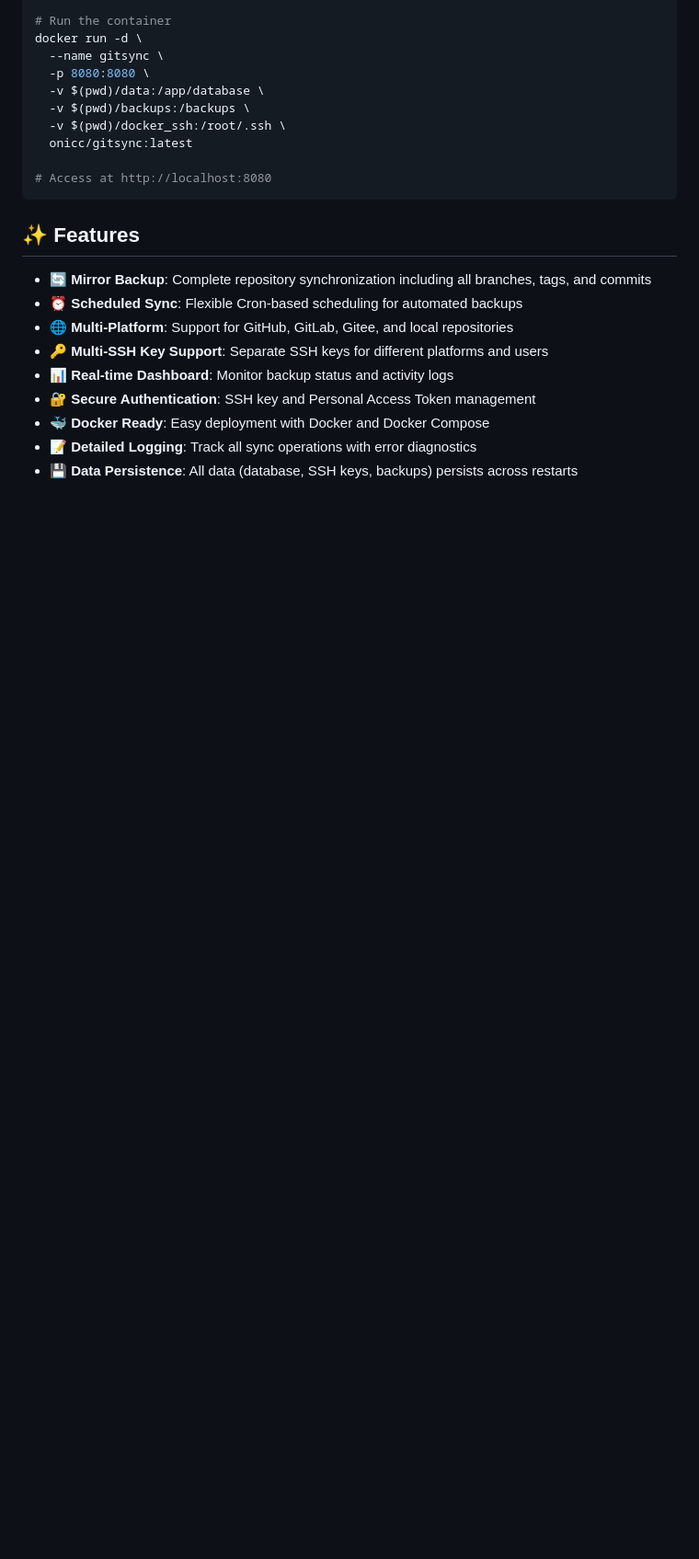
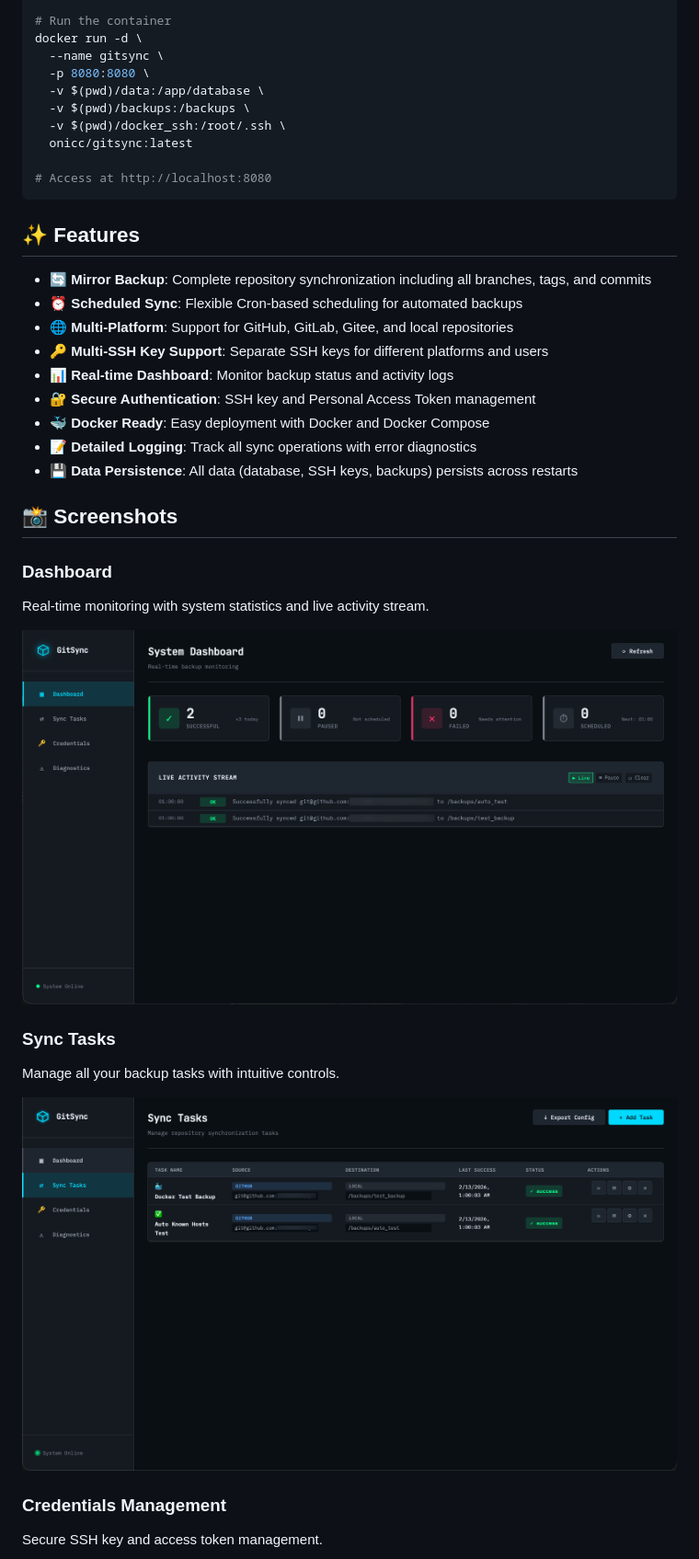
Before and after one commit to Onicc/gitsync, a Markdown page: README.md, the part around one of its changes. Shown at 92% size. Rendered like a GitHub page; blank space fills up the shorter version.

Commit message:
Add detailed screenshots for dashboard, sync tasks, credentials, and diagnostics

```diff
--- a/README.md
+++ b/README.md
@@ -39,3 +39,19 @@ docker run -d \
 - **🐳 Docker Ready**: Easy deployment with Docker and Docker Compose
 - **📝 Detailed Logging**: Track all sync operations with error diagnostics
 - **💾 Data Persistence**: All data (database, SSH keys, backups) persists across restarts
+
+## 📸 Screenshots
+
+### Dashboard
+Real-time monitoring with system statistics and live activity stream.
+
+![Dashboard](docs/screenshots/dashboard.png)
+
+### Sync Tasks
+Manage all your backup tasks with intuitive controls.
+
+![Sync Tasks](docs/screenshots/sync-tasks.png)
+
+### Credentials Management
+Secure SSH key and access token management.
+
```
Also changed, not shown: other parts of README.md (+6 -0 lines).
